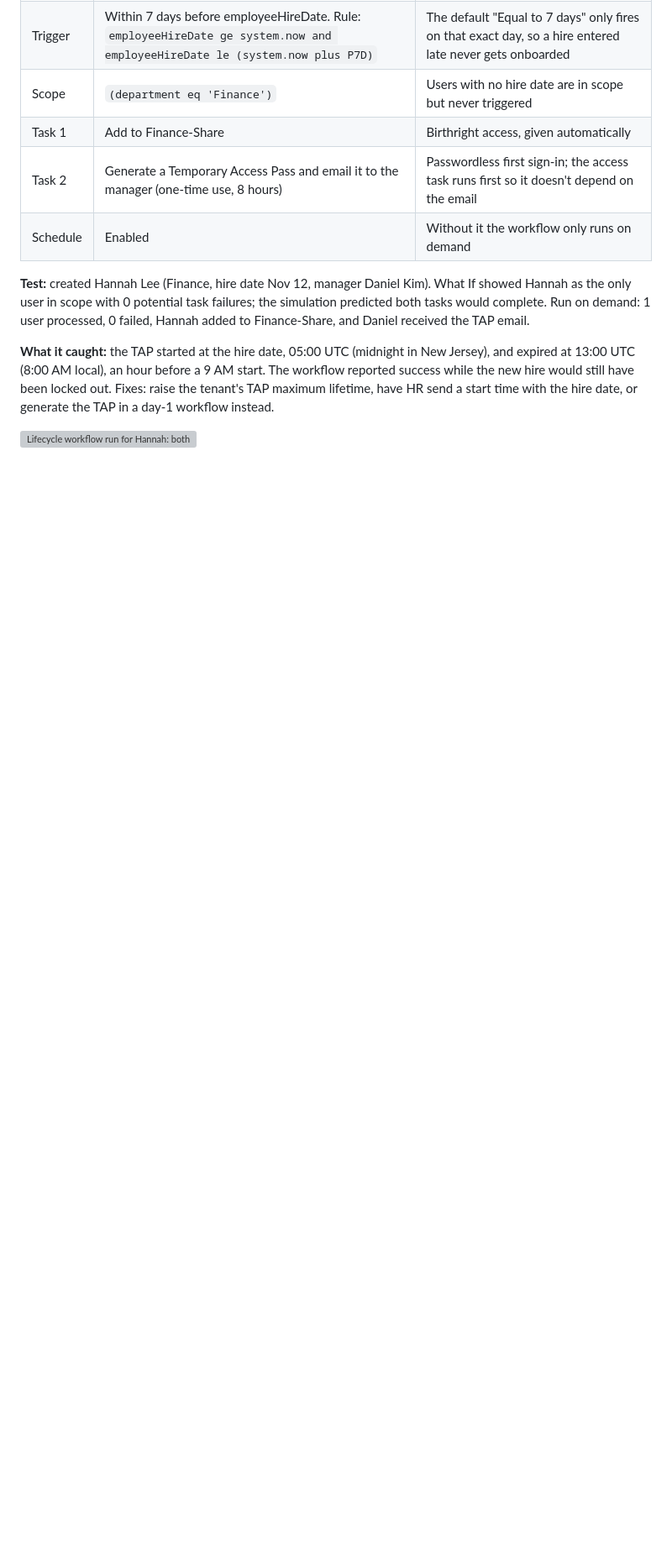
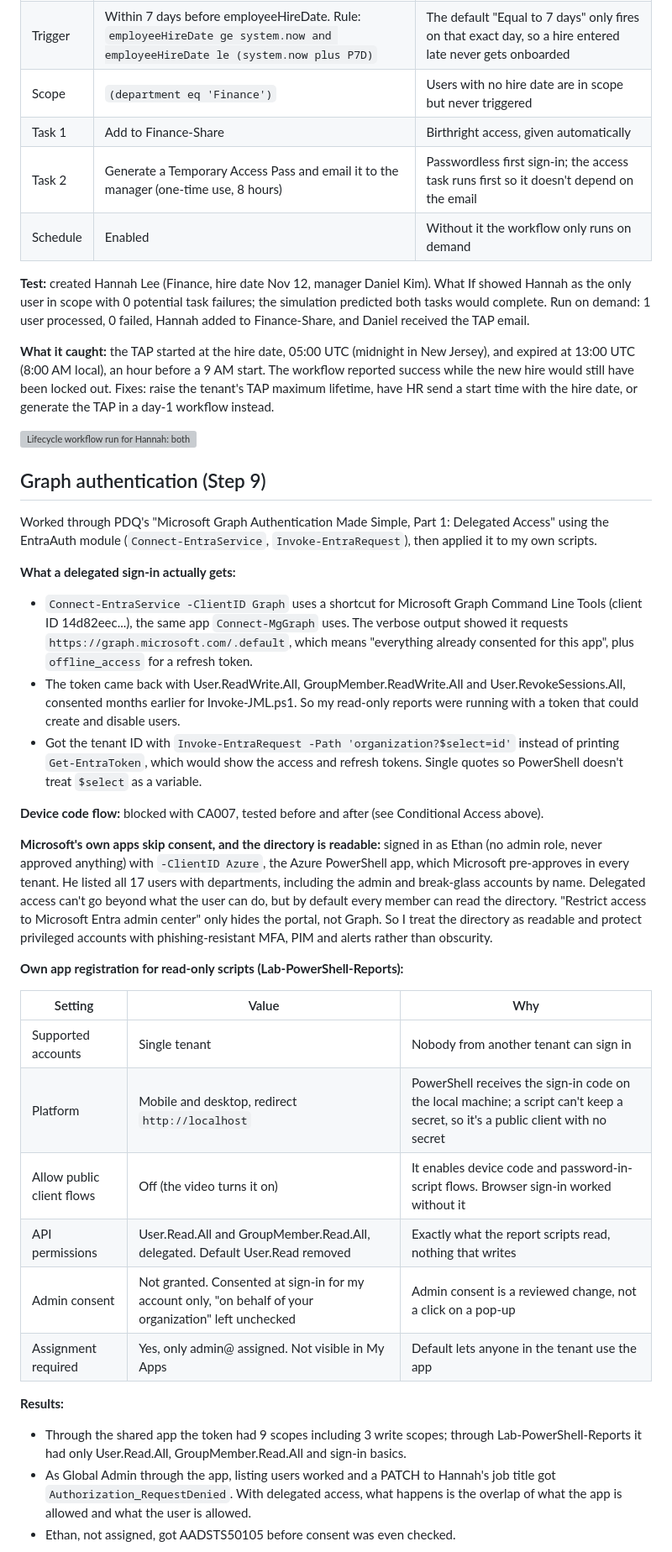
Before and after one commit to amjad-khan-cyber/entra-iam-lab, a Markdown page: README.md, the part around one of its changes. Shown at 84% size. GitHub-like rendering; blank space fills up the shorter version; grey boxes are pictures that could not be loaded.

```diff
--- a/README.md
+++ b/README.md
@@ -154,3 +155,35 @@ The cloud version of the Join step in Invoke-JML.ps1, run by Entra on a schedule
 **What it caught:** the TAP started at the hire date, 05:00 UTC (midnight in New Jersey), and expired at 13:00 UTC (8:00 AM local), an hour before a 9 AM start. The workflow reported success while the new hire would still have been locked out. Fixes: raise the tenant's TAP maximum lifetime, have HR send a start time with the hire date, or generate the TAP in a day-1 workflow instead.
 
 ![Lifecycle workflow run for Hannah: both tasks completed](screenshots/lcw-workflow-history-hannah.png)
+
+## Graph authentication (Step 9)
+
+Worked through PDQ's "Microsoft Graph Authentication Made Simple, Part 1: Delegated Access" using the EntraAuth module (`Connect-EntraService`, `Invoke-EntraRequest`), then applied it to my own scripts.
+
+**What a delegated sign-in actually gets:**
+
+- `Connect-EntraService -ClientID Graph` uses a shortcut for Microsoft Graph Command Line Tools (client ID 14d82eec...), the same app `Connect-MgGraph` uses. The verbose output showed it requests `https://graph.microsoft.com/.default`, which means "everything already consented for this app", plus `offline_access` for a refresh token.
+- The token came back with User.ReadWrite.All, GroupMember.ReadWrite.All and User.RevokeSessions.All, consented months earlier for Invoke-JML.ps1. So my read-only reports were running with a token that could create and disable users.
+- Got the tenant ID with `Invoke-EntraRequest -Path 'organization?$select=id'` instead of printing `Get-EntraToken`, which would show the access and refresh tokens. Single quotes so PowerShell doesn't treat `$select` as a variable.
+
+**Device code flow:** blocked with CA007, tested before and after (see Conditional Access above).
+
+**Microsoft's own apps skip consent, and the directory is readable:** signed in as Ethan (no admin role, never approved anything) with `-ClientID Azure`, the Azure PowerShell app, which Microsoft pre-approves in every tenant. He listed all 17 users with departments, including the admin and break-glass accounts by name. Delegated access can't go beyond what the user can do, but by default every member can read the directory. "Restrict access to Microsoft Entra admin center" only hides the portal, not Graph. So I treat the directory as readable and protect privileged accounts with phishing-resistant MFA, PIM and alerts rather than obscurity.
+
+**Own app registration for read-only scripts (Lab-PowerShell-Reports):**
+
+| Setting | Value | Why |
+|---|---|---|
+| Supported accounts | Single tenant | Nobody from another tenant can sign in |
+| Platform | Mobile and desktop, redirect `http://localhost` | PowerShell receives the sign-in code on the local machine; a script can't keep a secret, so it's a public client with no secret |
+| Allow public client flows | Off (the video turns it on) | It enables device code and password-in-script flows. Browser sign-in worked without it |
+| API permissions | User.Read.All and GroupMember.Read.All, delegated. Default User.Read removed | Exactly what the report scripts read, nothing that writes |
+| Admin consent | Not granted. Consented at sign-in for my account only, "on behalf of your organization" left unchecked | Admin consent is a reviewed change, not a click on a pop-up |
+| Assignment required | Yes, only admin@ assigned. Not visible in My Apps | Default lets anyone in the tenant use the app |
+
+**Results:**
+
+- Through the shared app the token had 9 scopes including 3 write scopes; through Lab-PowerShell-Reports it had only User.Read.All, GroupMember.Read.All and sign-in basics.
+- As Global Admin through the app, listing users worked and a PATCH to Hannah's job title got `Authorization_RequestDenied`. With delegated access, what happens is the overlap of what the app is allowed and what the user is allowed.
+- Ethan, not assigned, got AADSTS50105 before consent was even checked.
+
```
Also changed, not shown: other parts of README.md (+10 -1 lines), screenshots/app-registration-least-privilege.png (added).
